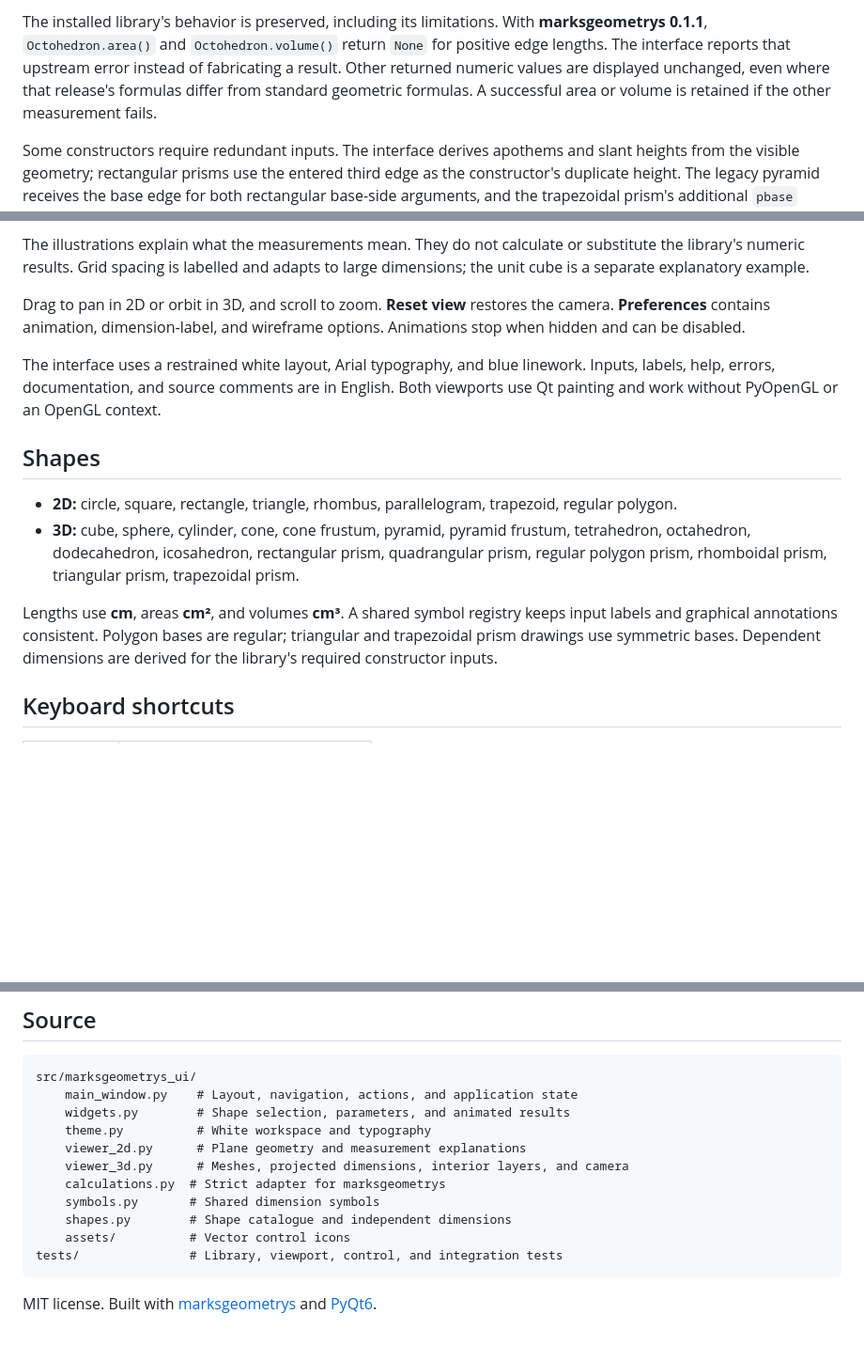
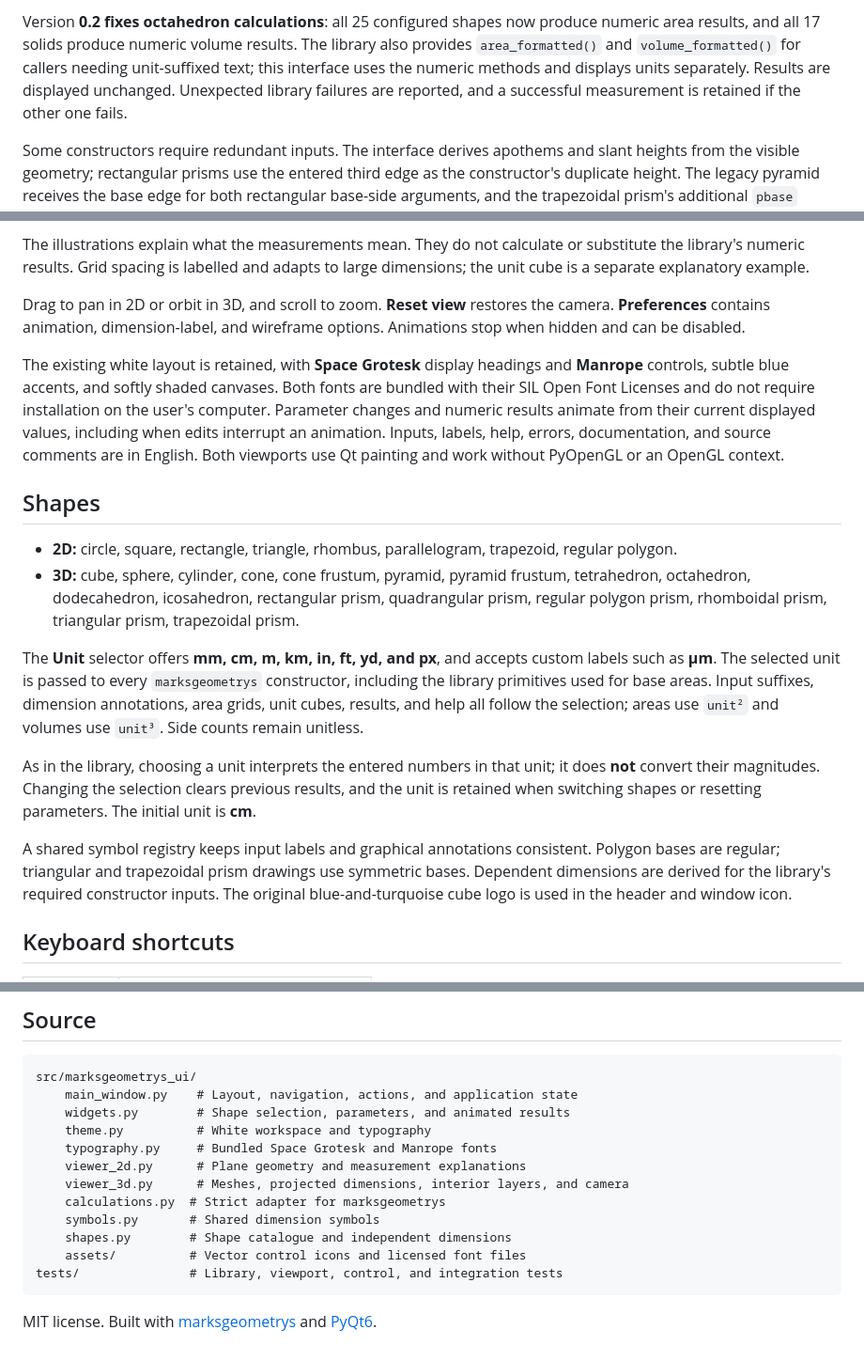
Before and after one commit to marc1fino/marksgeometrys-ui, a Markdown page: README.md, 3 parts joined by grey strips. Shown at 94% size. Drawn GitHub-style; blank space fills up the shorter version.

````diff
--- a/README.md
+++ b/README.md
@@ -22,5 +24,5 @@ Every displayed area and volume comes directly from the installed `marksgeometry
 
-The installed library's behavior is preserved, including its limitations. With **marksgeometrys 0.1.1**, `Octohedron.area()` and `Octohedron.volume()` return `None` for positive edge lengths. The interface reports that upstream error instead of fabricating a result. Other returned numeric values are displayed unchanged, even where that release's formulas differ from standard geometric formulas. A successful area or volume is retained if the other measurement fails.
+Version **0.2 fixes octahedron calculations**: all 25 configured shapes now produce numeric area results, and all 17 solids produce numeric volume results. The library also provides `area_formatted()` and `volume_formatted()` for callers needing unit-suffixed text; this interface uses the numeric methods and displays units separately. Results are displayed unchanged. Unexpected library failures are reported, and a successful measurement is retained if the other one fails.
 
 Some constructors require redundant inputs. The interface derives apothems and slant heights from the visible geometry; rectangular prisms use the entered third edge as the constructor's duplicate height. The legacy pyramid receives the base edge for both rectangular base-side arguments, and the trapezoidal prism's additional `pbase` length is the mean of its two parallel bases. No equivalent-area arguments are substituted to alter the library's results.
 
@@ -36,14 +38,18 @@ The illustrations explain what the measurements mean. They do not calculate or s
 
 Drag to pan in 2D or orbit in 3D, and scroll to zoom. **Reset view** restores the camera. **Preferences** contains animation, dimension-label, and wireframe options. Animations stop when hidden and can be disabled.
 
-The interface uses a restrained white layout, Arial typography, and blue linework. Inputs, labels, help, errors, documentation, and source comments are in English. Both viewports use Qt painting and work without PyOpenGL or an OpenGL context.
+The existing white layout is retained, with **Space Grotesk** display headings and **Manrope** controls, subtle blue accents, and softly shaded canvases. Both fonts are bundled with their SIL Open Font Licenses and do not require installation on the user's computer. Parameter changes and numeric results animate from their current displayed values, including when edits interrupt an animation. Inputs, labels, help, errors, documentation, and source comments are in English. Both viewports use Qt painting and work without PyOpenGL or an OpenGL context.
 
 ## Shapes
 
 - **2D:** circle, square, rectangle, triangle, rhombus, parallelogram, trapezoid, regular polygon.
 - **3D:** cube, sphere, cylinder, cone, cone frustum, pyramid, pyramid frustum, tetrahedron, octahedron, dodecahedron, icosahedron, rectangular prism, quadrangular prism, regular polygon prism, rhomboidal prism, triangular prism, trapezoidal prism.
 
-Lengths use **cm**, areas **cm²**, and volumes **cm³**. A shared symbol registry keeps input labels and graphical annotations consistent. Polygon bases are regular; triangular and trapezoidal prism drawings use symmetric bases. Dependent dimensions are derived for the library's required constructor inputs.
+The **Unit** selector offers **mm, cm, m, km, in, ft, yd, and px**, and accepts custom labels such as **µm**. The selected unit is passed to every `marksgeometrys` constructor, including the library primitives used for base areas. Input suffixes, dimension annotations, area grids, unit cubes, results, and help all follow the selection; areas use `unit²` and volumes use `unit³`. Side counts remain unitless.
+
+As in the library, choosing a unit interprets the entered numbers in that unit; it does **not** convert their magnitudes. Changing the selection clears previous results, and the unit is retained when switching shapes or resetting parameters. The initial unit is **cm**.
+
+A shared symbol registry keeps input labels and graphical annotations consistent. Polygon bases are regular; triangular and trapezoidal prism drawings use symmetric bases. Dependent dimensions are derived for the library's required constructor inputs. The original blue-and-turquoise cube logo is used in the header and window icon.
 
 ## Keyboard shortcuts
 
@@ -73,12 +79,13 @@ src/marksgeometrys_ui/
     main_window.py    # Layout, navigation, actions, and application state
     widgets.py        # Shape selection, parameters, and animated results
     theme.py          # White workspace and typography
+    typography.py     # Bundled Space Grotesk and Manrope fonts
     viewer_2d.py      # Plane geometry and measurement explanations
     viewer_3d.py      # Meshes, projected dimensions, interior layers, and camera
     calculations.py  # Strict adapter for marksgeometrys
     symbols.py       # Shared dimension symbols
     shapes.py        # Shape catalogue and independent dimensions
-    assets/          # Vector control icons
+    assets/          # Vector control icons and licensed font files
 tests/               # Library, viewport, control, and integration tests
 ```
 
````
Also changed, not shown: other parts of README.md (+4 -2 lines), docs/preview-2d.png, docs/preview-3d.png, docs/preview-volume.png, 12 other files.
